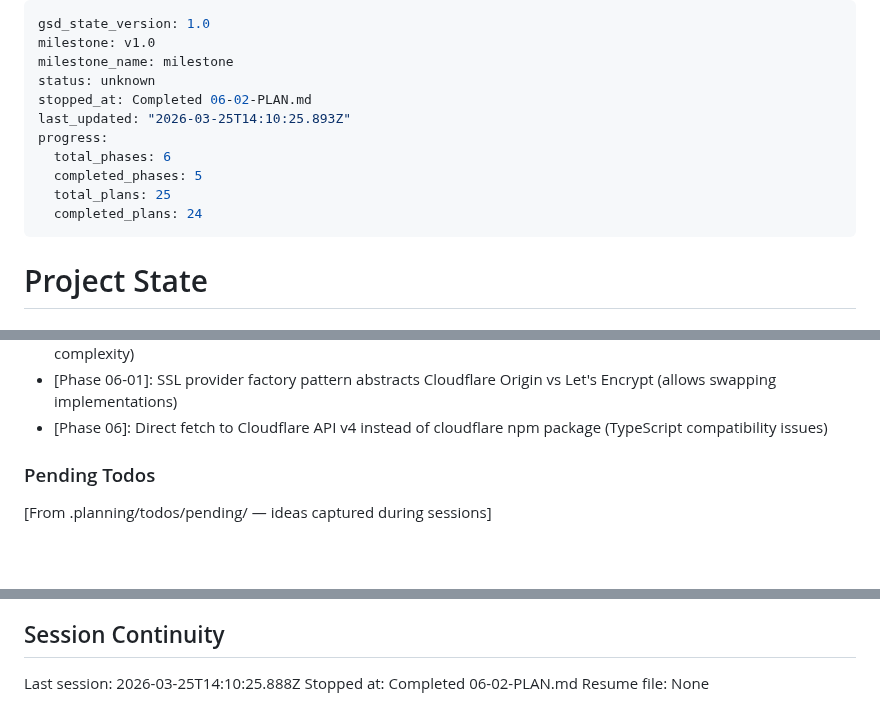
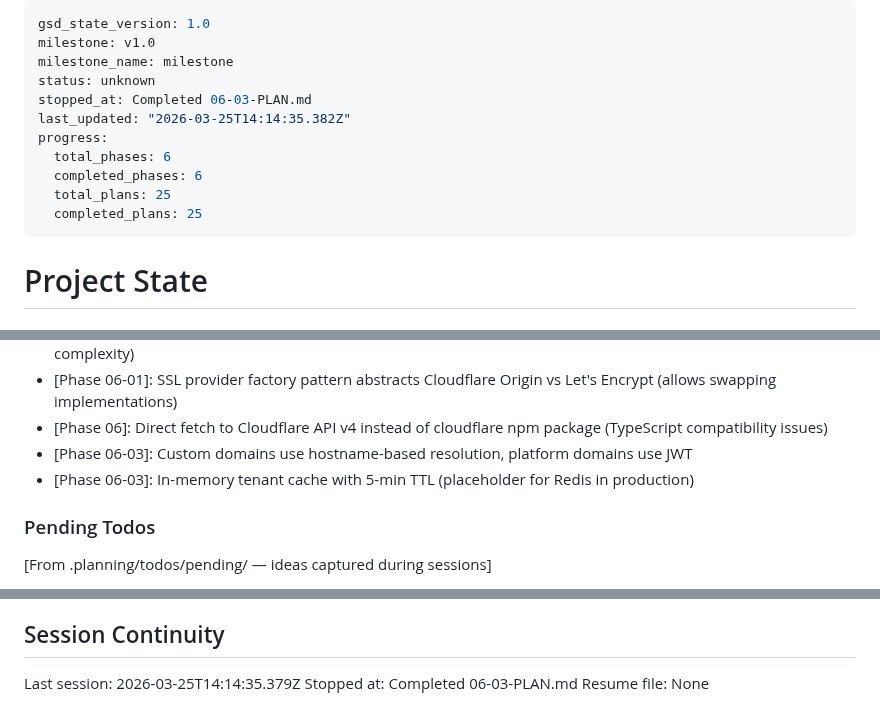
Before and after one commit to pnutnam/siteforge, a Markdown page: SiteForge/.planning/STATE.md, 3 parts joined by grey strips. Rendered like a GitHub page; blank space fills up the shorter version.

Commit message:
docs(06-03): complete DNS-03 hostname-based tenant resolution plan
Co-Authored-By: Claude Opus 4.6 <noreply@anthropic.com>

```diff
--- a/SiteForge/.planning/STATE.md
+++ b/SiteForge/.planning/STATE.md
@@ -3,13 +3,13 @@ gsd_state_version: 1.0
 milestone: v1.0
 milestone_name: milestone
 status: unknown
-stopped_at: Completed 06-02-PLAN.md
-last_updated: "2026-03-25T14:10:25.893Z"
+stopped_at: Completed 06-03-PLAN.md
+last_updated: "2026-03-25T14:14:35.382Z"
 progress:
   total_phases: 6
-  completed_phases: 5
+  completed_phases: 6
   total_plans: 25
-  completed_plans: 24
+  completed_plans: 25
 ---
 
 # Project State
@@ -100,6 +101,8 @@ Recent decisions affecting current work:
 - [Phase 06-01]: Cloudflare Origin SSL preferred over Let's Encrypt (uses existing CLOUDFLARE_API_TOKEN, no ACME complexity)
 - [Phase 06-01]: SSL provider factory pattern abstracts Cloudflare Origin vs Let's Encrypt (allows swapping implementations)
 - [Phase 06]: Direct fetch to Cloudflare API v4 instead of cloudflare npm package (TypeScript compatibility issues)
+- [Phase 06-03]: Custom domains use hostname-based resolution, platform domains use JWT
+- [Phase 06-03]: In-memory tenant cache with 5-min TTL (placeholder for Redis in production)
 
 ### Pending Todos
 
@@ -116,6 +119,6 @@ None yet.
 
 ## Session Continuity
 
-Last session: 2026-03-25T14:10:25.888Z
-Stopped at: Completed 06-02-PLAN.md
+Last session: 2026-03-25T14:14:35.379Z
+Stopped at: Completed 06-03-PLAN.md
 Resume file: None
```
Also changed, not shown: other parts of SiteForge/.planning/STATE.md (+1 -0 lines), 1 other file.
